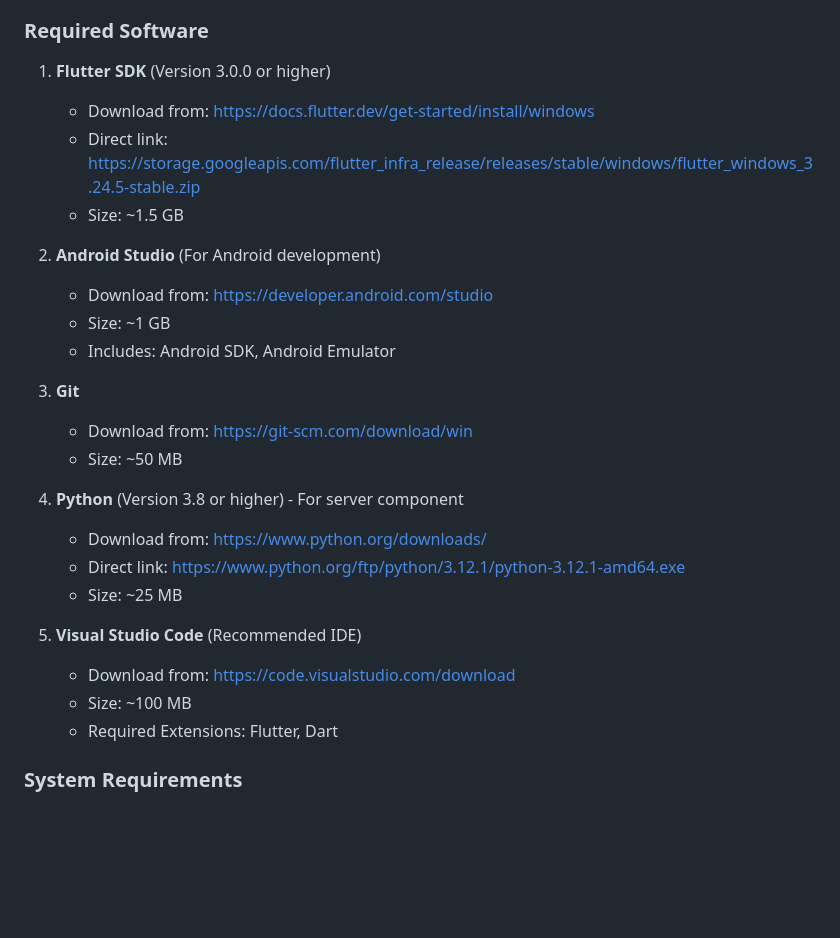
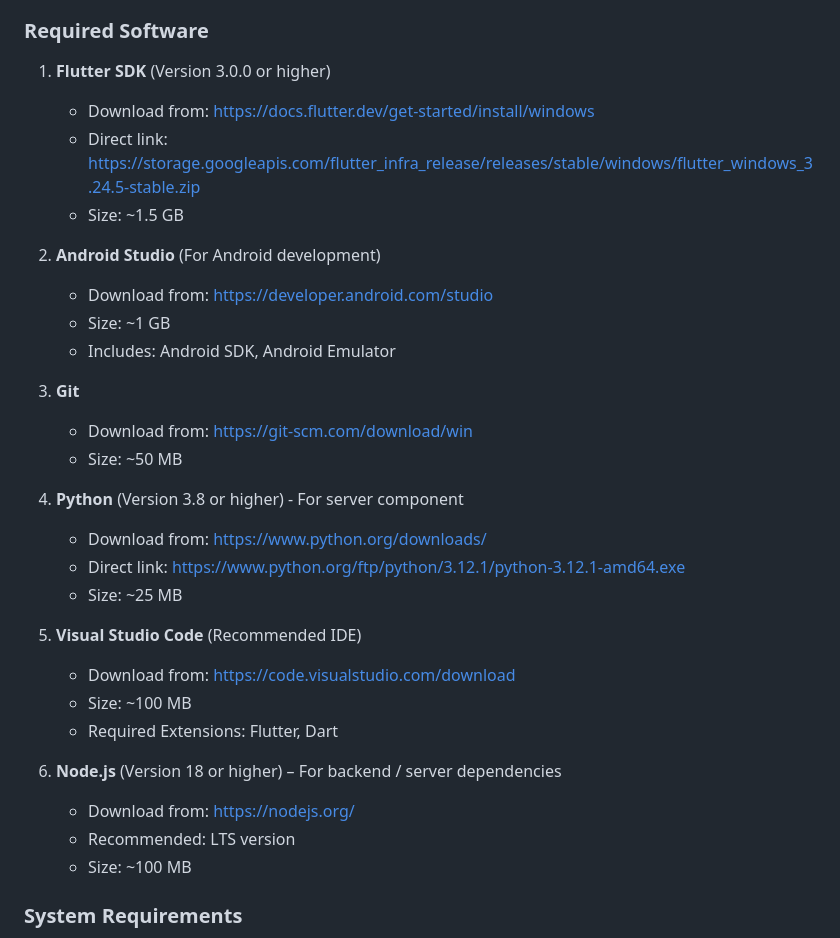
Before and after one commit to Harsh280705/TEAM_MATRIX, a Markdown page: README.md, the part around the change printed below. Drawn GitHub-style; blank space fills up the shorter version.

```diff
--- a/README.md
+++ b/README.md
@@ -17,28 +18,38 @@ Before setting up this project, ensure you have the following installed on your
 ### Required Software
 
 1. **Flutter SDK** (Version 3.0.0 or higher)
+
    - Download from: https://docs.flutter.dev/get-started/install/windows
    - Direct link: https://storage.googleapis.com/flutter_infra_release/releases/stable/windows/flutter_windows_3.24.5-stable.zip
    - Size: ~1.5 GB
 
 2. **Android Studio** (For Android development)
+
    - Download from: https://developer.android.com/studio
    - Size: ~1 GB
    - Includes: Android SDK, Android Emulator
 
 3. **Git**
+
    - Download from: https://git-scm.com/download/win
    - Size: ~50 MB
 
 4. **Python** (Version 3.8 or higher) - For server component
+
    - Download from: https://www.python.org/downloads/
    - Direct link: https://www.python.org/ftp/python/3.12.1/python-3.12.1-amd64.exe
    - Size: ~25 MB
 
 5. **Visual Studio Code** (Recommended IDE)
+
    - Download from: https://code.visualstudio.com/download
    - Size: ~100 MB
    - Required Extensions: Flutter, Dart
+
+6. **Node.js** (Version 18 or higher) – For backend / server dependencies
+   - Download from: https://nodejs.org/
+   - Recommended: LTS version
+   - Size: ~100 MB
 
 ### System Requirements
 
```
Also changed, not shown: other parts of README.md (+75 -5 lines).
